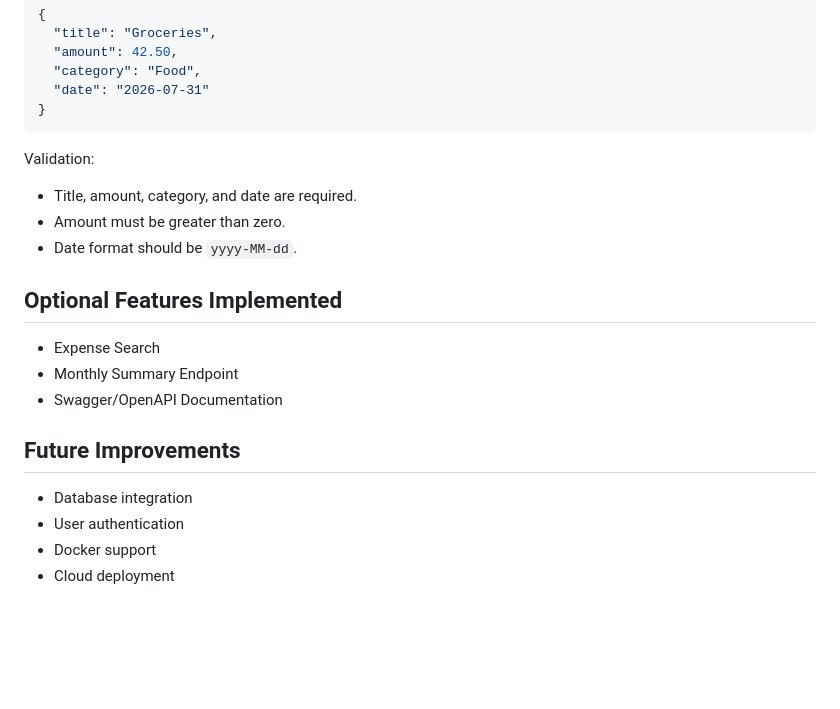
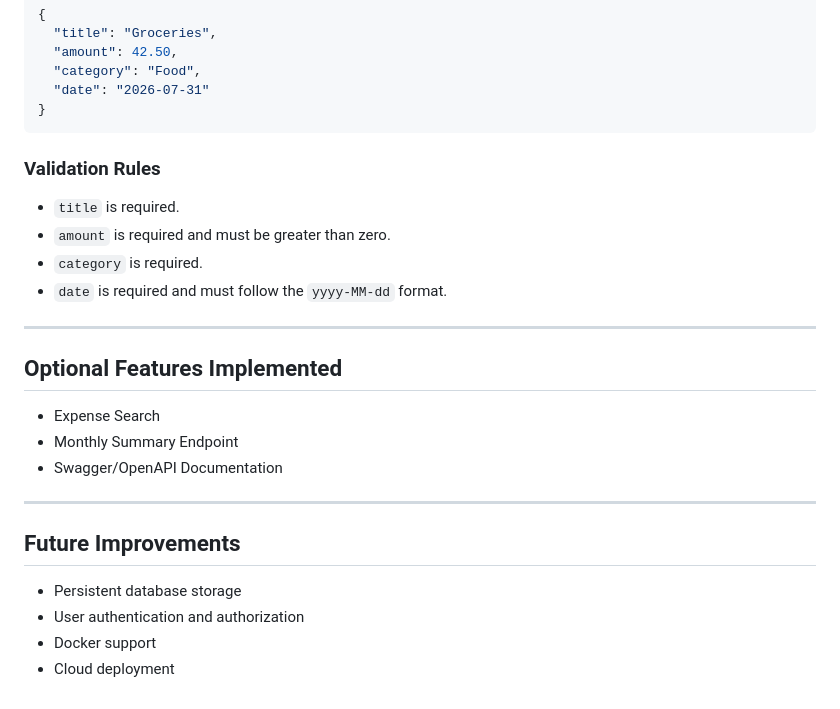
Before and after one commit to rajakaviyas/Smart-Expense-Tracker-API, a Markdown page: README.md, the part around one of its changes. GitHub-like rendering; blank space fills up the shorter version.

````diff
--- a/README.md
+++ b/README.md
@@ -155,11 +183,14 @@ Body:
 }
 ```
 
-Validation:
+### Validation Rules
 
-* Title, amount, category, and date are required.
-* Amount must be greater than zero.
-* Date format should be `yyyy-MM-dd`.
+* `title` is required.
+* `amount` is required and must be greater than zero.
+* `category` is required.
+* `date` is required and must follow the `yyyy-MM-dd` format.
+
+---
 
 ## Optional Features Implemented
 
@@ -167,9 +198,11 @@ Validation:
 * Monthly Summary Endpoint
 * Swagger/OpenAPI Documentation
 
+---
+
 ## Future Improvements
 
-* Database integration
-* User authentication
+* Persistent database storage
+* User authentication and authorization
 * Docker support
 * Cloud deployment
````
Also changed, not shown: other parts of README.md (+71 -43 lines).
